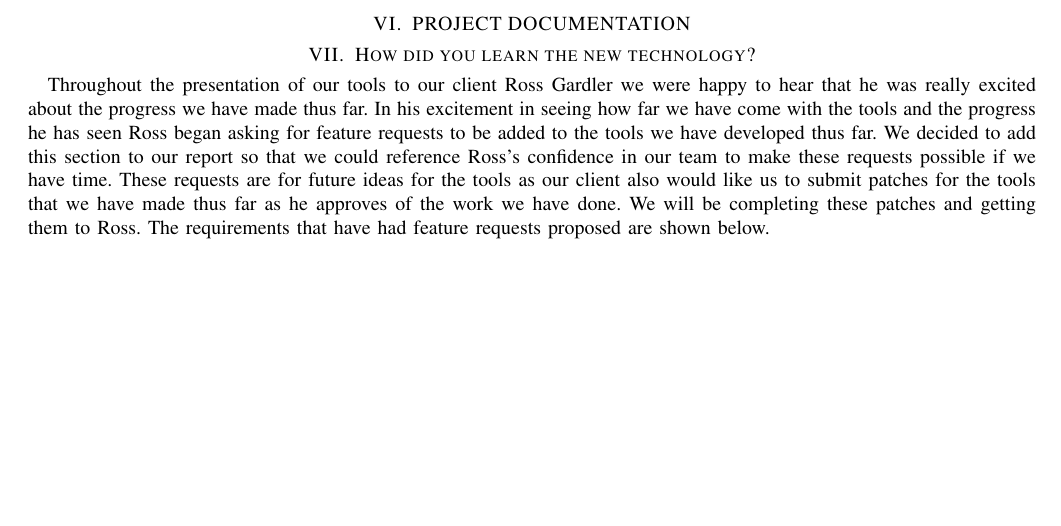
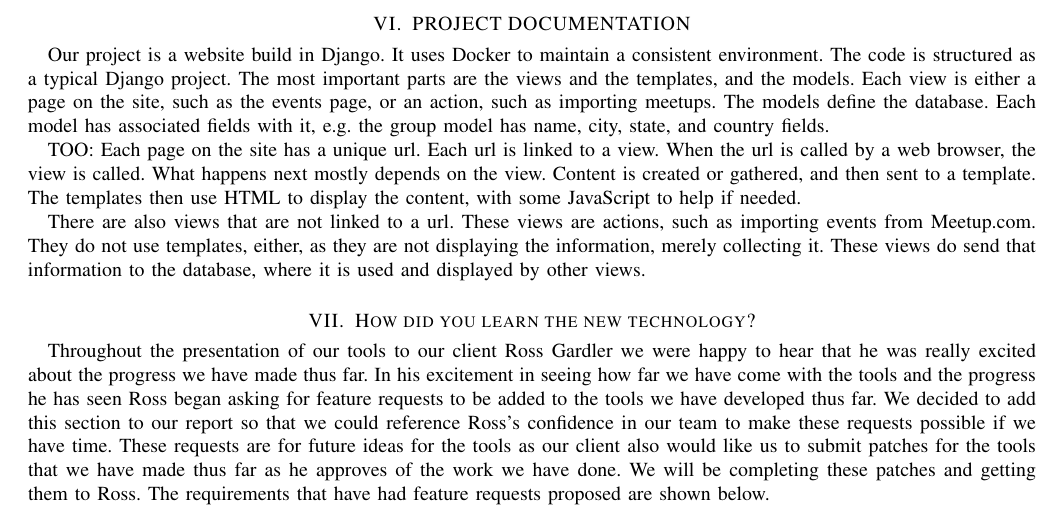
Before and after one commit to MaraJade/seniorproject, a LaTeX paper (spring_mid_final/cs463_group09_final_report.tex): part of page 27 of 28, cut so that both start at the same text, the shorter picture padded with empty space. Compiled offline with pdfLaTeX; a missing font is replaced by an installed copy or a similar font; a LaTeX package or settings file that is missing is left out.

Commit message:
Started Project Documentation

```diff
--- a/spring_mid_final/cs463_group09_final_report.tex
+++ b/spring_mid_final/cs463_group09_final_report.tex
@@ -625,16 +625,37 @@ Blah blah blah discussion will go here.
 \includepdf[pages={-}, pagecommand={}, angle=90]{poster.pdf}
 
 \section{PROJECT DOCUMENTATION}
+Our project is a website build in Django. It uses Docker to maintain a
+consistent environment. The code is structured as a typical Django project. The
+most important parts are the views and the templates, and the models. Each view
+is either a page on the site, such as the events page, or an action, such as
+importing meetups. The models define the database. Each model has associated
+fields with it, e.g. the group model has name, city, state, and country fields.
 
+TOO:
+Each page on the site has a unique url. Each url is linked to a view. When the
+url is called by a web browser, the view is called. What happens next mostly
+depends on the view. Content is created or gathered, and then sent to a
+template. The templates then use HTML to display the content, with some
+JavaScript to help if needed.
+
+There are also views that are not linked to a url. These views are actions, such
+as importing events from Meetup.com. They do not use templates, either, as they
+are not displaying the information, merely collecting it. These views do send
+that information to the database, where it is used and displayed by other views.
 
 \section{How did you learn the new technology?}
-Throughout the presentation of our tools to our client Ross Gardler we were happy to hear that he was really excited about the progress we have made thus far.
-In his excitement in seeing how far we have come with the tools and the progress he has seen
-Ross began asking for feature requests to be added to the tools we have developed thus far.
-We decided to add this section to our report so that we could reference Ross's confidence in our team to make these requests possible if we have time.
-These requests are for future ideas for the tools as our client also would like us to submit patches for the tools
-that we have made thus far as he approves of the work we have done. We will be completing these patches and getting them to Ross.
-The requirements that have had feature requests proposed are shown below.
+Throughout the presentation of our tools to our client Ross Gardler we were
+happy to hear that he was really excited about the progress we have made thus
+far.  In his excitement in seeing how far we have come with the tools and the
+progress he has seen Ross began asking for feature requests to be added to the
+tools we have developed thus far.  We decided to add this section to our report
+so that we could reference Ross's confidence in our team to make these requests
+possible if we have time.  These requests are for future ideas for the tools as
+our client also would like us to submit patches for the tools that we have made
+thus far as he approves of the work we have done. We will be completing these
+patches and getting them to Ross.  The requirements that have had feature
+requests proposed are shown below.
 
 \section{What did you learn from all of this? (Justin Bruntmyer)}
 
```
